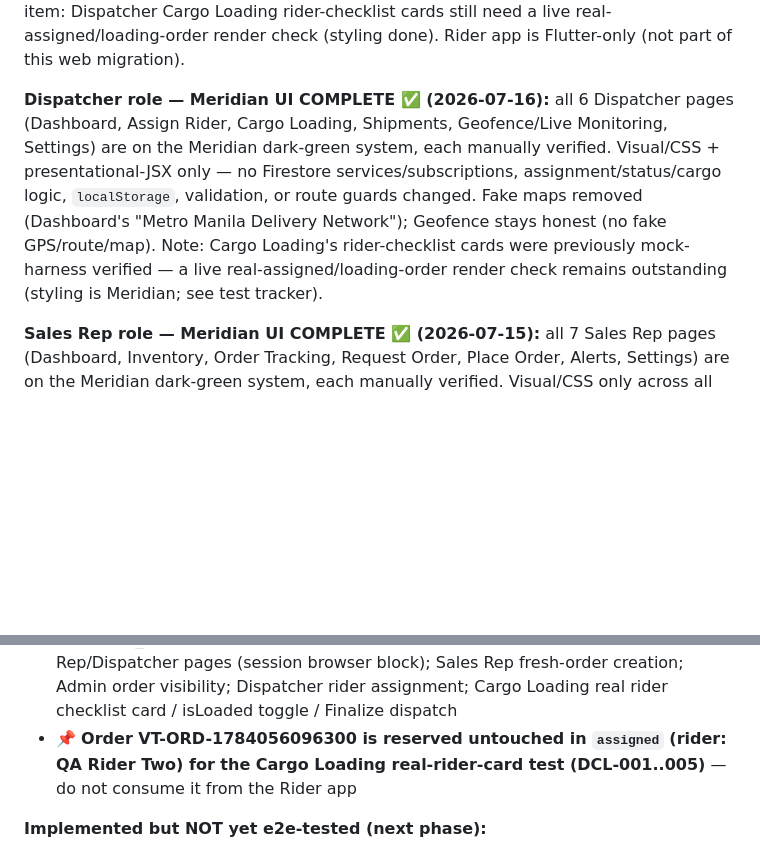
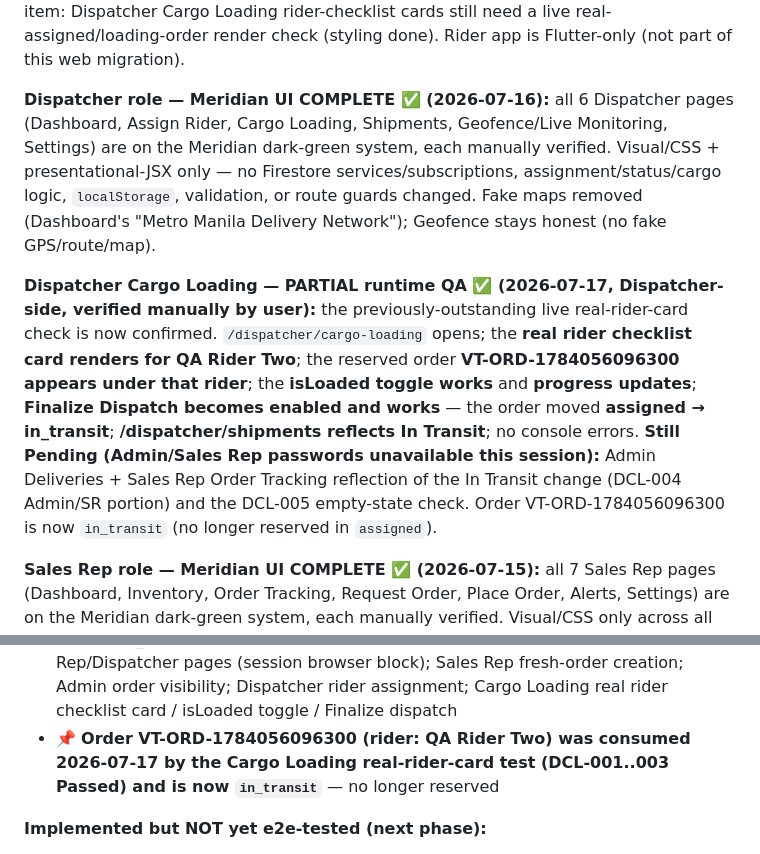
Before and after one commit to Ryel-2-1/vaxtrackkk, a Markdown page: vaxtrack-web/CLAUDE.md, 2 parts joined by grey strips. Rendered like a GitHub page; blank space fills up the shorter version.

```diff
--- a/vaxtrack-web/CLAUDE.md
+++ b/vaxtrack-web/CLAUDE.md
@@ -390,7 +390,9 @@ Dark-green "Meridian" design system rollout. **Visual/CSS only** — no Firestor
 
 **🎉 WEB MERIDIAN UI MIGRATION COMPLETE ✅ (2026-07-16):** all three web roles fully migrated — **Admin** (12 pages incl. Invoices), **Sales Rep** (7 pages), **Dispatcher** (6 pages) + shared Auth pages. Every page manually verified. Visual/CSS + presentational-JSX only across all batches — no Firestore services, subscriptions, writes, business logic, validation, route guards, or real data changed; fake maps + fabricated hub/AI content removed and replaced with honest states. Outstanding non-Meridian item: Dispatcher Cargo Loading rider-checklist cards still need a live real-assigned/loading-order render check (styling done). Rider app is Flutter-only (not part of this web migration).
 
-**Dispatcher role — Meridian UI COMPLETE ✅ (2026-07-16):** all 6 Dispatcher pages (Dashboard, Assign Rider, Cargo Loading, Shipments, Geofence/Live Monitoring, Settings) are on the Meridian dark-green system, each manually verified. Visual/CSS + presentational-JSX only — no Firestore services/subscriptions, assignment/status/cargo logic, `localStorage`, validation, or route guards changed. Fake maps removed (Dashboard's "Metro Manila Delivery Network"); Geofence stays honest (no fake GPS/route/map). Note: Cargo Loading's rider-checklist cards were previously mock-harness verified — a live real-assigned/loading-order render check remains outstanding (styling is Meridian; see test tracker).
+**Dispatcher role — Meridian UI COMPLETE ✅ (2026-07-16):** all 6 Dispatcher pages (Dashboard, Assign Rider, Cargo Loading, Shipments, Geofence/Live Monitoring, Settings) are on the Meridian dark-green system, each manually verified. Visual/CSS + presentational-JSX only — no Firestore services/subscriptions, assignment/status/cargo logic, `localStorage`, validation, or route guards changed. Fake maps removed (Dashboard's "Metro Manila Delivery Network"); Geofence stays honest (no fake GPS/route/map).
+
+**Dispatcher Cargo Loading — PARTIAL runtime QA ✅ (2026-07-17, Dispatcher-side, verified manually by user):** the previously-outstanding live real-rider-card check is now confirmed. `/dispatcher/cargo-loading` opens; the **real rider checklist card renders for QA Rider Two**; the reserved order **VT-ORD-1784056096300 appears under that rider**; the **isLoaded toggle works** and **progress updates**; **Finalize Dispatch becomes enabled and works** — the order moved **assigned → in_transit**; **/dispatcher/shipments reflects In Transit**; no console errors. **Still Pending (Admin/Sales Rep passwords unavailable this session):** Admin Deliveries + Sales Rep Order Tracking reflection of the In Transit change (DCL-004 Admin/SR portion) and the DCL-005 empty-state check. Order VT-ORD-1784056096300 is now `in_transit` (no longer reserved in `assigned`).
 
 **Sales Rep role — Meridian UI COMPLETE ✅ (2026-07-15):** all 7 Sales Rep pages (Dashboard, Inventory, Order Tracking, Request Order, Place Order, Alerts, Settings) are on the Meridian dark-green system, each manually verified. Visual/CSS only across all batches — no Firestore services, subscriptions, order-creation/inventory logic, localStorage flows, validation, route guards, or Firebase reads/writes changed.
 
@@ -459,7 +461,7 @@ Rider mobile app lives in the separate `vaxtrack_mobile` repo (structured lib/:
 - ✅ **PASSED — Rider status updates reflect immediately in the Rider's own live subscription** (no refresh needed — proves Firestore write + snapshot round-trip)
 - ✅ **PASSED — Flutter runtime clean:** no permission-denied, no exceptions during status writes (only benign emulator GMS/App Check warnings)
 - ⏳ **NOT yet verified:** Start Loading / Start Transit taps (both test orders were already in_transit); web-side reflection of Rider status updates on Admin/Sales Rep/Dispatcher pages (session browser block); Sales Rep fresh-order creation; Admin order visibility; Dispatcher rider assignment; Cargo Loading real rider checklist card / isLoaded toggle / Finalize dispatch
-- 📌 **Order VT-ORD-1784056096300 is reserved untouched in `assigned` (rider: QA Rider Two) for the Cargo Loading real-rider-card test (DCL-001..005)** — do not consume it from the Rider app
+- 📌 **Order VT-ORD-1784056096300 (rider: QA Rider Two) was consumed 2026-07-17 by the Cargo Loading real-rider-card test (DCL-001..003 Passed) and is now `in_transit`** — no longer reserved
 
 **Implemented but NOT yet e2e-tested (next phase):**
 - Rider Start Loading / Start Transit taps (assigned → loading → in_transit) — code exists in `delivery_detail_screen.dart` + `delivery_service.dart` with audit fields; delivered/delayed paths verified 2026-07-17
```
Also changed, not shown: vaxtrack-web/docs/VaxTrack-Test-Case-Tracker.md (+9 -7 lines).
